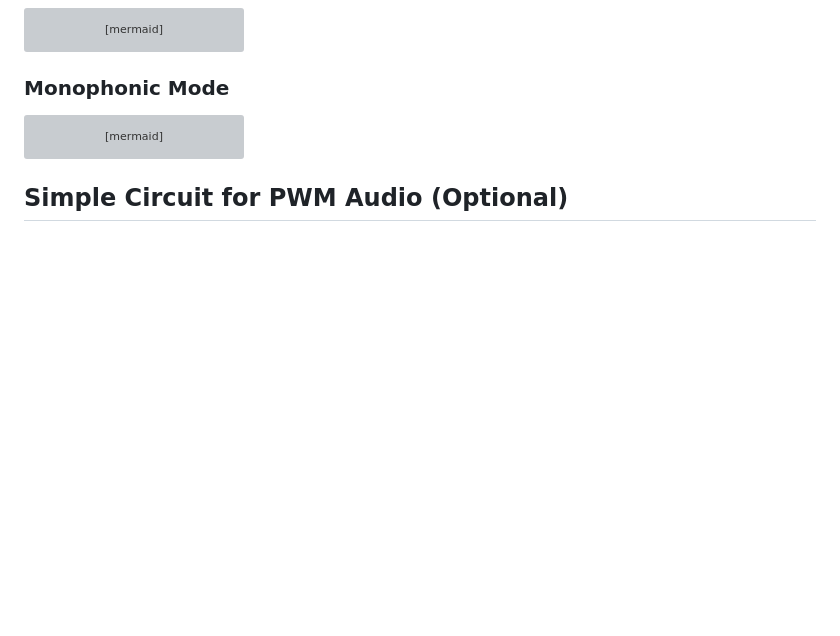
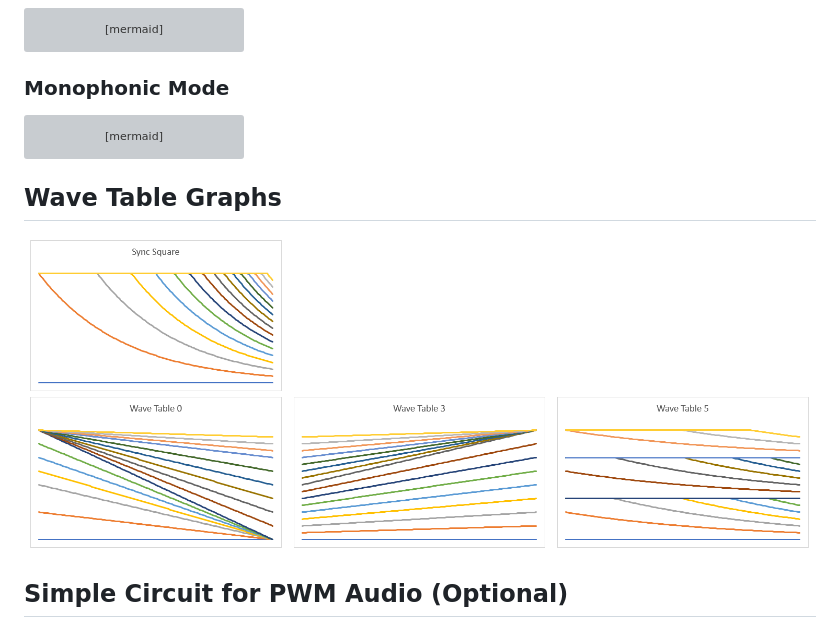
Before and after one commit to risgk/digital-synth-pra32-u2, a Markdown page: README.md, the part around the change. GitHub-like rendering; pictures changed too: pra32-u2-wave-table-graphs.png (added); blank space fills up the shorter version; grey boxes are pictures that could not be loaded.

Commit message:
Add Wave Table Graphs to README

````diff
--- a/README.md
+++ b/README.md
@@ -245,6 +245,11 @@ graph LR
 ```
 
 
+## Wave Table Graphs
+
+![Wave Table Graphs](./pra32-u2-wave-table-graphs.png)
+
+
 ## Simple Circuit for PWM Audio (Optional)
 
 ### Circuit Diagram (Simple Circuit for PWM Audio)
````
Also changed, not shown: PRA32-U2-Change-History.md (+4 -0 lines), 1 other file.
